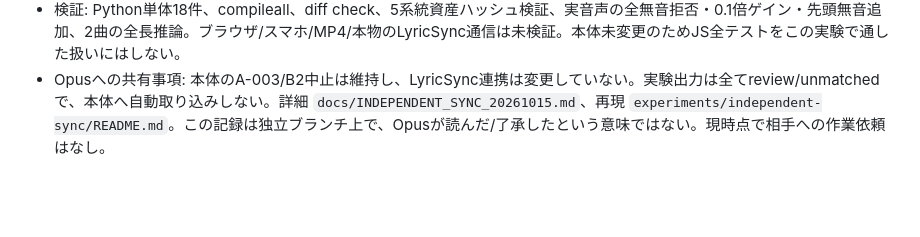
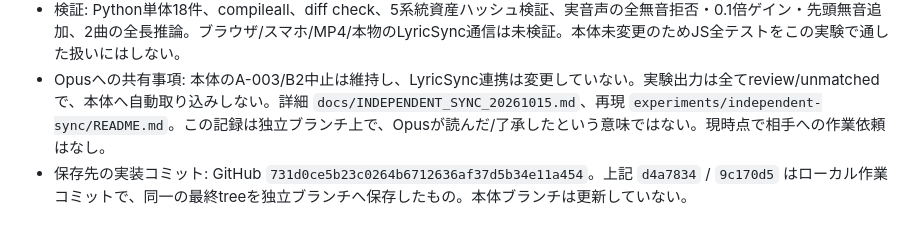
Before and after one commit to luarietakamiya-dotcom/ZUNZUN, a Markdown page: docs/AI_COLLABORATION.md, the part around the change. Rendered like a GitHub page; blank space fills up the shorter version.

Commit message:
Record published independent research commit for Claude handoff

```diff
--- a/docs/AI_COLLABORATION.md
+++ b/docs/AI_COLLABORATION.md
@@ -790,3 +790,4 @@ Codex: 質感つき `.c` の統合レビュー（特に `layerOf` のキャッ
 - 不採用: 開発曲で選んだ立ち上がり補正、3モデル中央値、Qwenを新しさだけで採用すること。1.28秒の先頭無音追加で base の1行が期待移動量から3.6秒ずれ、自動適用の品質を満たさない。公開PJS音源は配布上限により未取得、公開精密歌唱正解での検証/新規重み学習も未達。
 - 検証: Python単体18件、compileall、diff check、5系統資産ハッシュ検証、実音声の全無音拒否・0.1倍ゲイン・先頭無音追加、2曲の全長推論。ブラウザ/スマホ/MP4/本物のLyricSync通信は未検証。本体未変更のためJS全テストをこの実験で通した扱いにはしない。
 - Opusへの共有事項: 本体のA-003/B2中止は維持し、LyricSync連携は変更していない。実験出力は全てreview/unmatchedで、本体へ自動取り込みしない。詳細 `docs/INDEPENDENT_SYNC_20261015.md`、再現 `experiments/independent-sync/README.md`。この記録は独立ブランチ上で、Opusが読んだ/了承したという意味ではない。現時点で相手への作業依頼はなし。
+- 保存先の実装コミット: GitHub `731d0ce5b23c0264b6712636af37d5b34e11a454`。上記 `d4a7834` / `9c170d5` はローカル作業コミットで、同一の最終treeを独立ブランチへ保存したもの。本体ブランチは更新していない。
```
